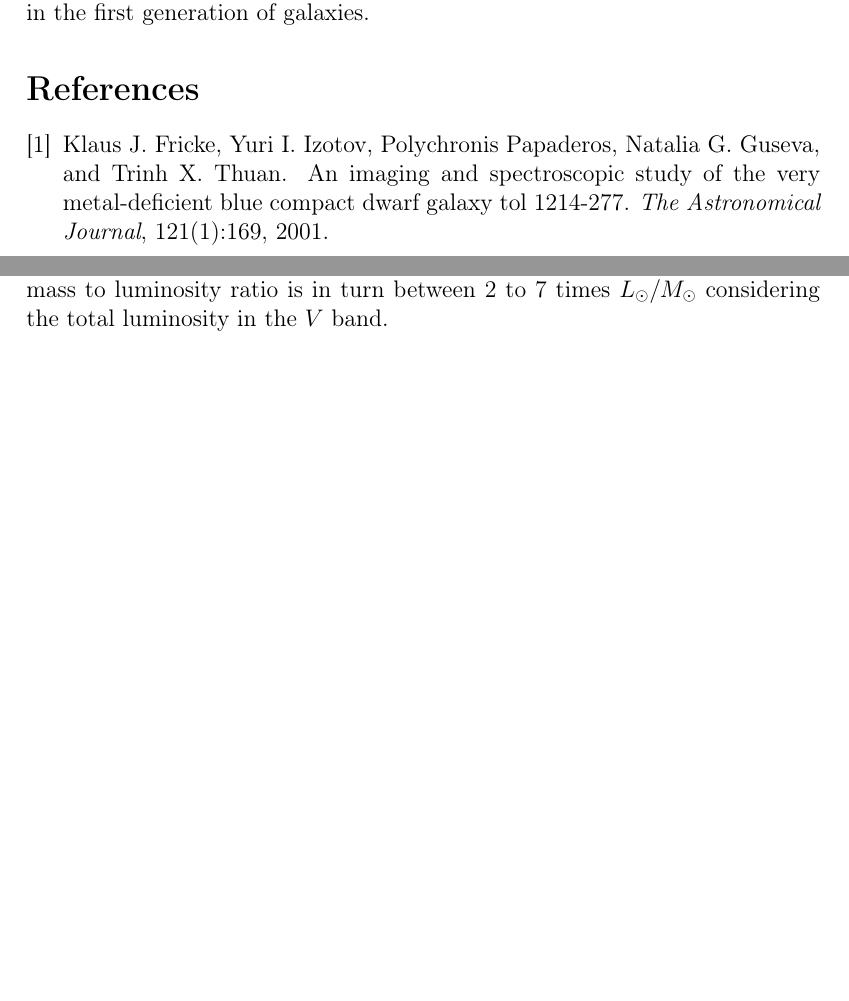
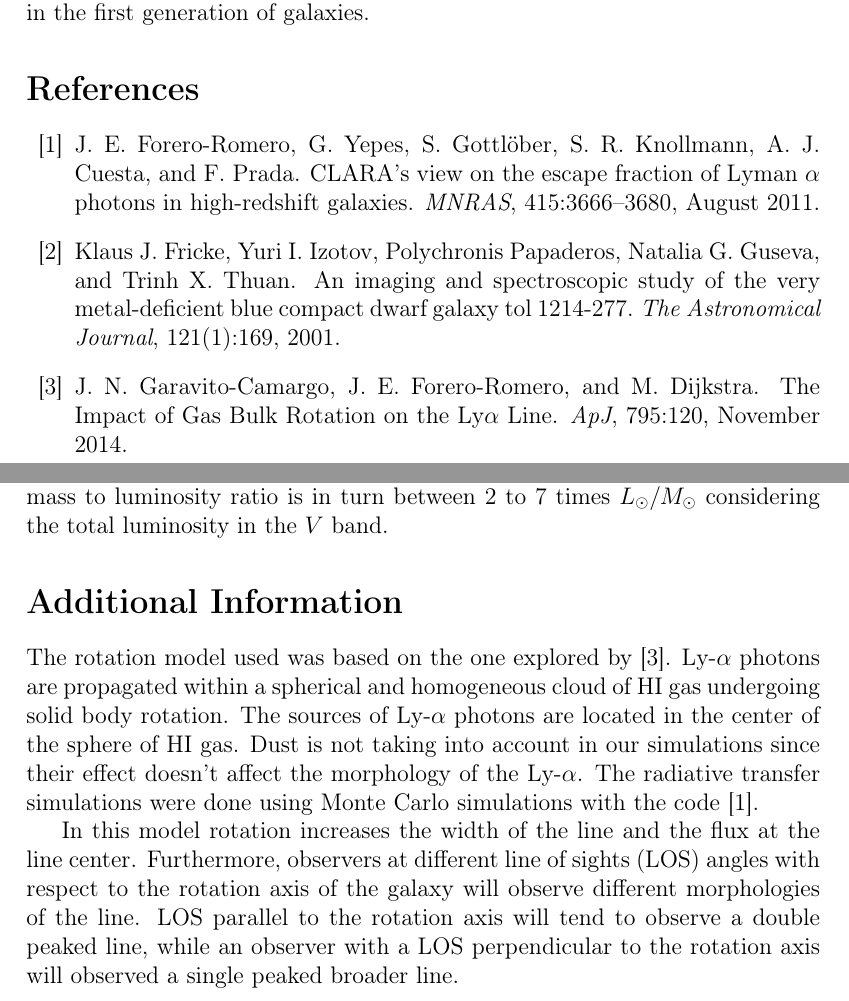
Before and after one commit to astroandes/tololo-lya-fit, a LaTeX document (paper/letter.tex): two parts of pages 4 and 7 of 7, joined at a grey line, cut so that both start at the same text, the shorter picture padded with empty space. Compiled offline with pdfLaTeX.

Commit message:
2 paragraphs for the rotation model

```diff
--- a/paper/letter.tex
+++ b/paper/letter.tex
@@ -387,6 +387,23 @@ mass to luminosity ratio is in turn between $2$ to $7$ times
 $L_{\odot}/M_{\odot}$ considering the total luminosity in the $V$
 band.
 
+\section*{Additional Information}
 
+The rotation model used was based on the one explored by
+\cite{GaravitoCamargo2014}. Ly-$\alpha$ photons are propagated
+within a spherical and homogeneous cloud of HI gas undergoing solid
+body rotation. The sources of Ly-$\alpha$ photons are located in the
+center of the sphere of HI gas. Dust is not taking into account in our
+simulations since their effect doesn't affect the morphology of the
+Ly-$\alpha$. The radiative transfer simulations were done using
+Monte Carlo simulations with the code \cite{CLARA}.
+
+In this model rotation increases the width of the line and the flux at
+the line center. Furthermore, observers at different line of sights
+(LOS) angles with respect to the rotation axis of the galaxy will observe
+different morphologies of the line. LOS parallel to the rotation axis
+will tend to observe a double peaked line, while an observer with a LOS
+perpendicular to the rotation axis will observed a single peaked
+broader line.
 
 \end{document}
```
